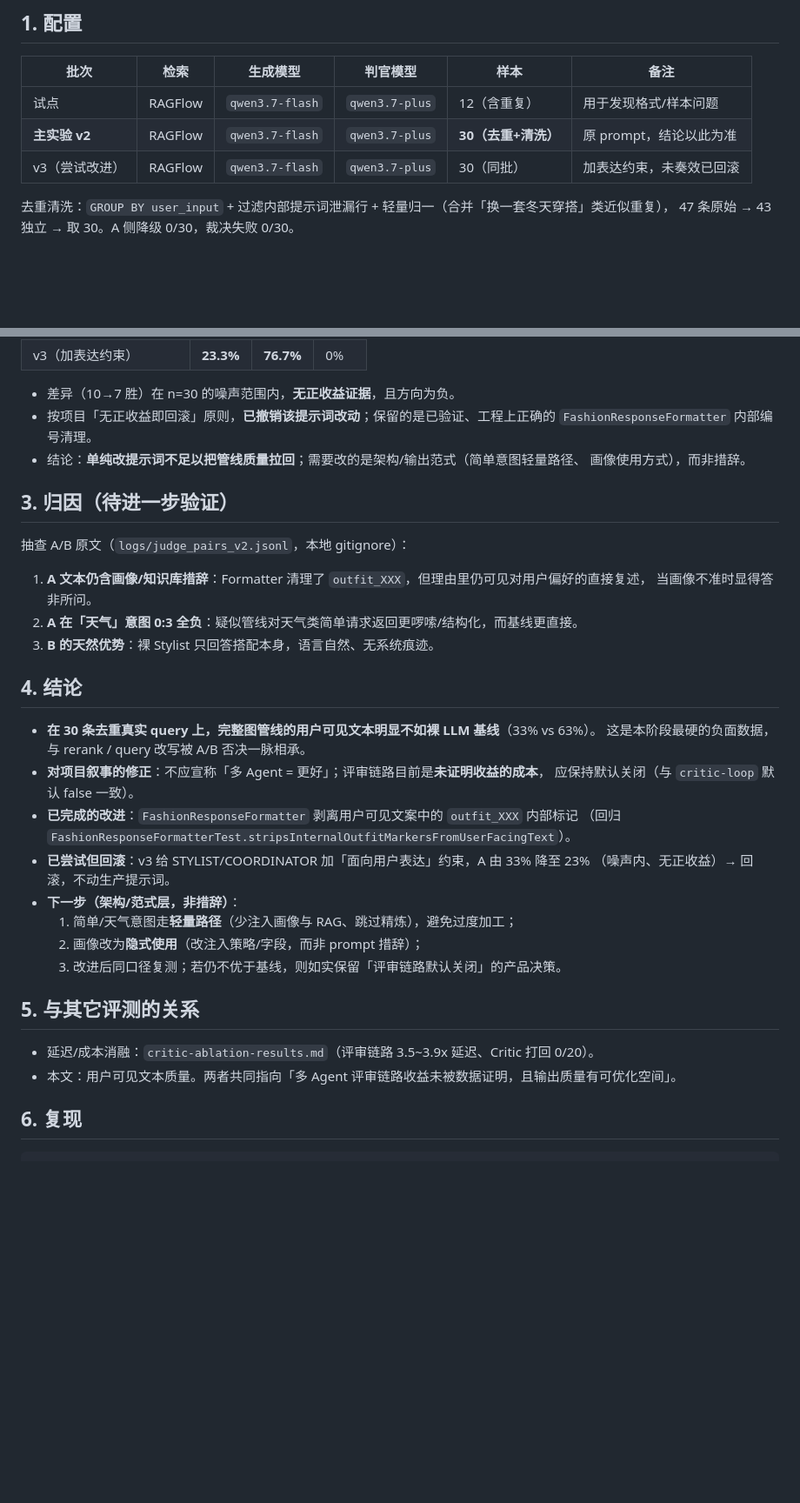
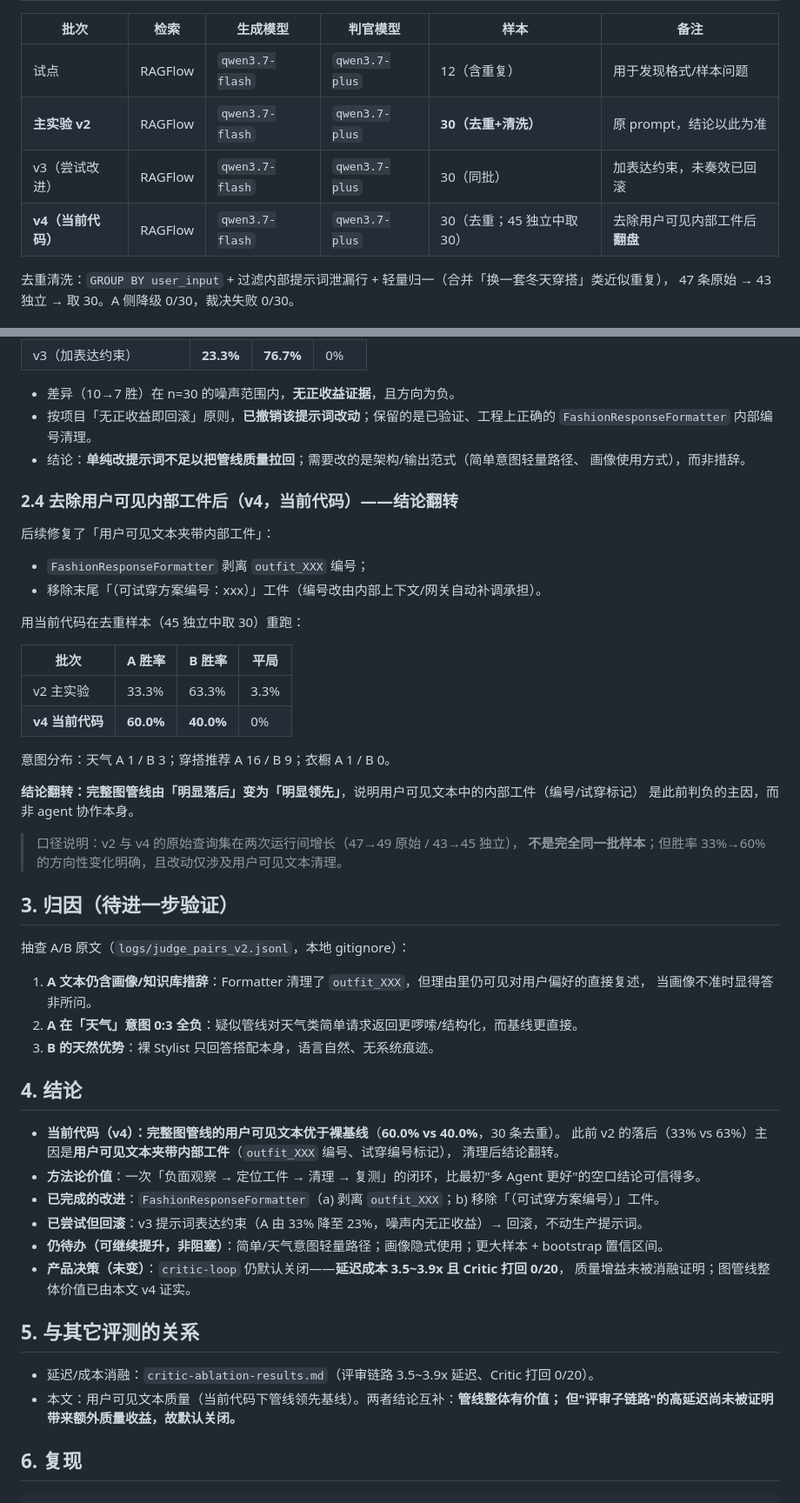
Before and after one commit to TianJinYing2006/openclaw, a Markdown page: docs/agent-judge-results.md, 2 parts joined by grey strips. Shown at 87% size. GitHub-like rendering; blank space fills up the shorter version.

Commit message:
docs: LLM-as-judge v4 结论翻转（去内部工件后 A 60% vs B 40%）

```diff
--- a/docs/agent-judge-results.md
+++ b/docs/agent-judge-results.md
@@ -11,6 +11,7 @@
 | 试点 | RAGFlow | `qwen3.7-flash` | `qwen3.7-plus` | 12（含重复） | 用于发现格式/样本问题 |
 | **主实验 v2** | RAGFlow | `qwen3.7-flash` | `qwen3.7-plus` | **30（去重+清洗）** | 原 prompt，结论以此为准 |
 | v3（尝试改进） | RAGFlow | `qwen3.7-flash` | `qwen3.7-plus` | 30（同批） | 加表达约束，未奏效已回滚 |
+| **v4（当前代码）** | RAGFlow | `qwen3.7-flash` | `qwen3.7-plus` | 30（去重；45 独立中取 30） | 去除用户可见内部工件后**翻盘** |
 
 去重清洗：`GROUP BY user_input` + 过滤内部提示词泄漏行 + 轻量归一（合并「换一套冬天穿搭」类近似重复），
 47 条原始 → 43 独立 → 取 30。A 侧降级 0/30，裁决失败 0/30。
@@ -55,6 +56,27 @@ A 仍为 **1/12**（个案各翻一条，总量不变）→ **负面结论不是
 - 结论：**单纯改提示词不足以把管线质量拉回**；需要改的是架构/输出范式（简单意图轻量路径、
   画像使用方式），而非措辞。
 
+### 2.4 去除用户可见内部工件后（v4，当前代码）——结论翻转
+
+后续修复了「用户可见文本夹带内部工件」：
+- `FashionResponseFormatter` 剥离 `outfit_XXX` 编号；
+- 移除末尾「（可试穿方案编号：xxx）」工件（编号改由内部上下文/网关自动补调承担）。
+
+用当前代码在去重样本（45 独立中取 30）重跑：
+
+| 批次 | A 胜率 | B 胜率 | 平局 |
+|---|---|---|---|
+| v2 主实验 | 33.3% | 63.3% | 3.3% |
+| **v4 当前代码** | **60.0%** | **40.0%** | 0% |
+
+意图分布：天气 A 1 / B 3；穿搭推荐 A 16 / B 9；衣橱 A 1 / B 0。
+
+**结论翻转：完整图管线由「明显落后」变为「明显领先」**，说明用户可见文本中的内部工件（编号/试穿标记）
+是此前判负的主因，而非 agent 协作本身。
+
+> 口径说明：v2 与 v4 的原始查询集在两次运行间增长（47→49 原始 / 43→45 独立），
+> **不是完全同一批样本**；但胜率 33%→60% 的方向性变化明确，且改动仅涉及用户可见文本清理。
+
 ## 3. 归因（待进一步验证）
 
 抽查 A/B 原文（`logs/judge_pairs_v2.jsonl`，本地 gitignore）：
@@ -65,23 +87,21 @@ A 仍为 **1/12**（个案各翻一条，总量不变）→ **负面结论不是
 
 ## 4. 结论
 
-- **在 30 条去重真实 query 上，完整图管线的用户可见文本明显不如裸 LLM 基线**（33% vs 63%）。
-  这是本阶段最硬的负面数据，与 rerank / query 改写被 A/B 否决一脉相承。
-- **对项目叙事的修正**：不应宣称「多 Agent = 更好」；评审链路目前是**未证明收益的成本**，
-  应保持默认关闭（与 `critic-loop` 默认 false 一致）。
-- **已完成的改进**：`FashionResponseFormatter` 剥离用户可见文案中的 `outfit_XXX` 内部标记
-  （回归 `FashionResponseFormatterTest.stripsInternalOutfitMarkersFromUserFacingText`）。
-- **已尝试但回滚**：v3 给 STYLIST/COORDINATOR 加「面向用户表达」约束，A 由 33% 降至 23%
-  （噪声内、无正收益）→ 回滚，不动生产提示词。
-- **下一步（架构/范式层，非措辞）**：
-  1. 简单/天气意图走**轻量路径**（少注入画像与 RAG、跳过精炼），避免过度加工；
-  2. 画像改为**隐式使用**（改注入策略/字段，而非 prompt 措辞）；
-  3. 改进后同口径复测；若仍不优于基线，则如实保留「评审链路默认关闭」的产品决策。
+- **当前代码（v4）：完整图管线的用户可见文本优于裸基线**（**60.0% vs 40.0%**，30 条去重）。
+  此前 v2 的落后（33% vs 63%）主因是**用户可见文本夹带内部工件**（`outfit_XXX` 编号、试穿编号标记），
+  清理后结论翻转。
+- **方法论价值**：一次「负面观察 → 定位工件 → 清理 → 复测」的闭环，比最初"多 Agent 更好"的空口结论可信得多。
+- **已完成的改进**：`FashionResponseFormatter`（a) 剥离 `outfit_XXX`；b) 移除「（可试穿方案编号）」工件。
+- **已尝试但回滚**：v3 提示词表达约束（A 由 33% 降至 23%，噪声内无正收益）→ 回滚，不动生产提示词。
+- **仍待办（可继续提升，非阻塞）**：简单/天气意图轻量路径；画像隐式使用；更大样本 + bootstrap 置信区间。
+- **产品决策（未变）**：`critic-loop` 仍默认关闭——**延迟成本 3.5~3.9x 且 Critic 打回 0/20**，
+  质量增益未被消融证明；图管线整体价值已由本文 v4 证实。
 
 ## 5. 与其它评测的关系
 
 - 延迟/成本消融：`critic-ablation-results.md`（评审链路 3.5~3.9x 延迟、Critic 打回 0/20）。
-- 本文：用户可见文本质量。两者共同指向「多 Agent 评审链路收益未被数据证明，且输出质量有可优化空间」。
+- 本文：用户可见文本质量（当前代码下管线领先基线）。两者结论互补：**管线整体有价值；
+  但"评审子链路"的高延迟尚未被证明带来额外质量收益，故默认关闭。**
 
 ## 6. 复现
 
```
Also changed, not shown: docs/requirements-completion-status.md (+6 -4 lines).
